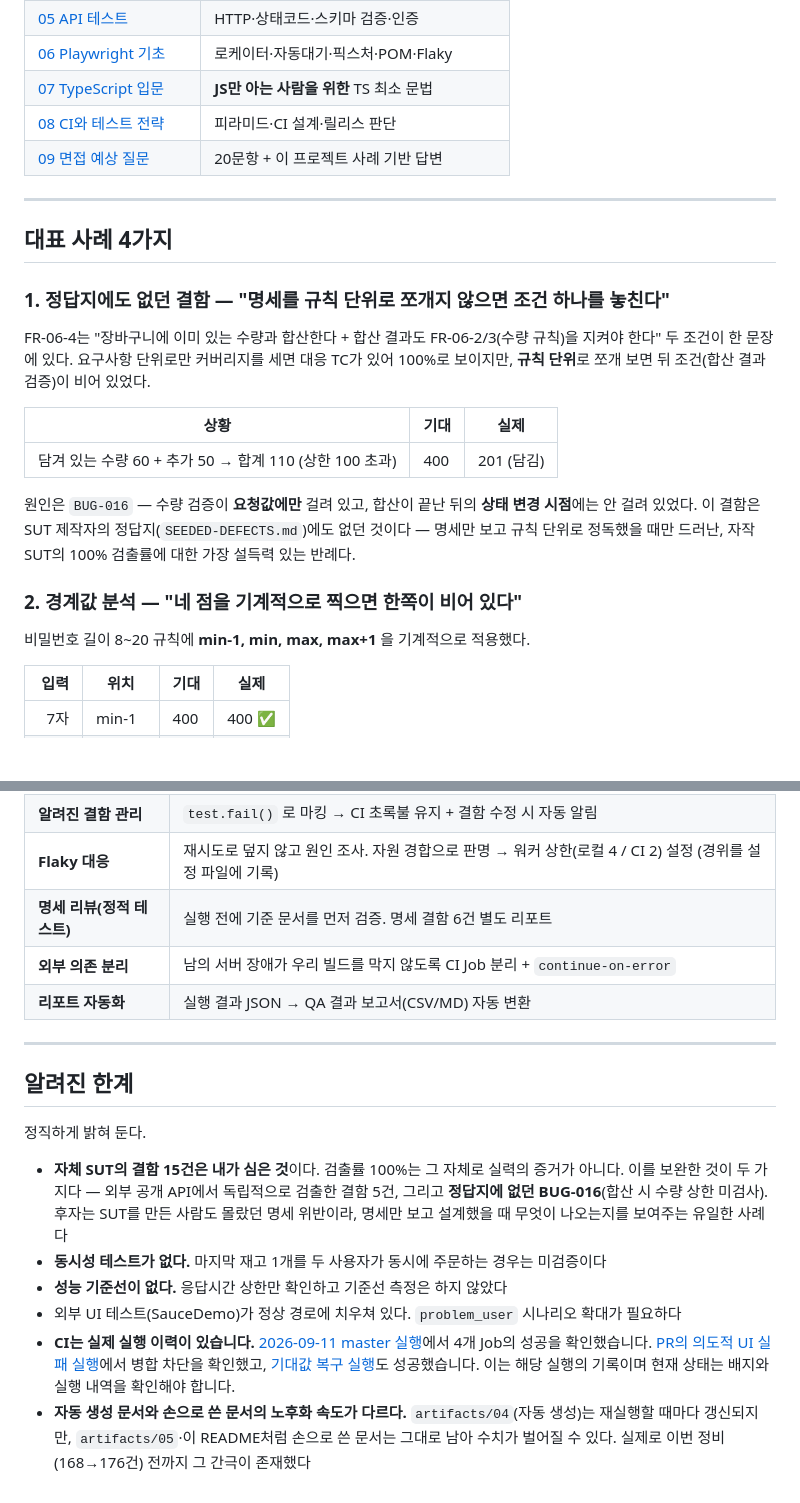
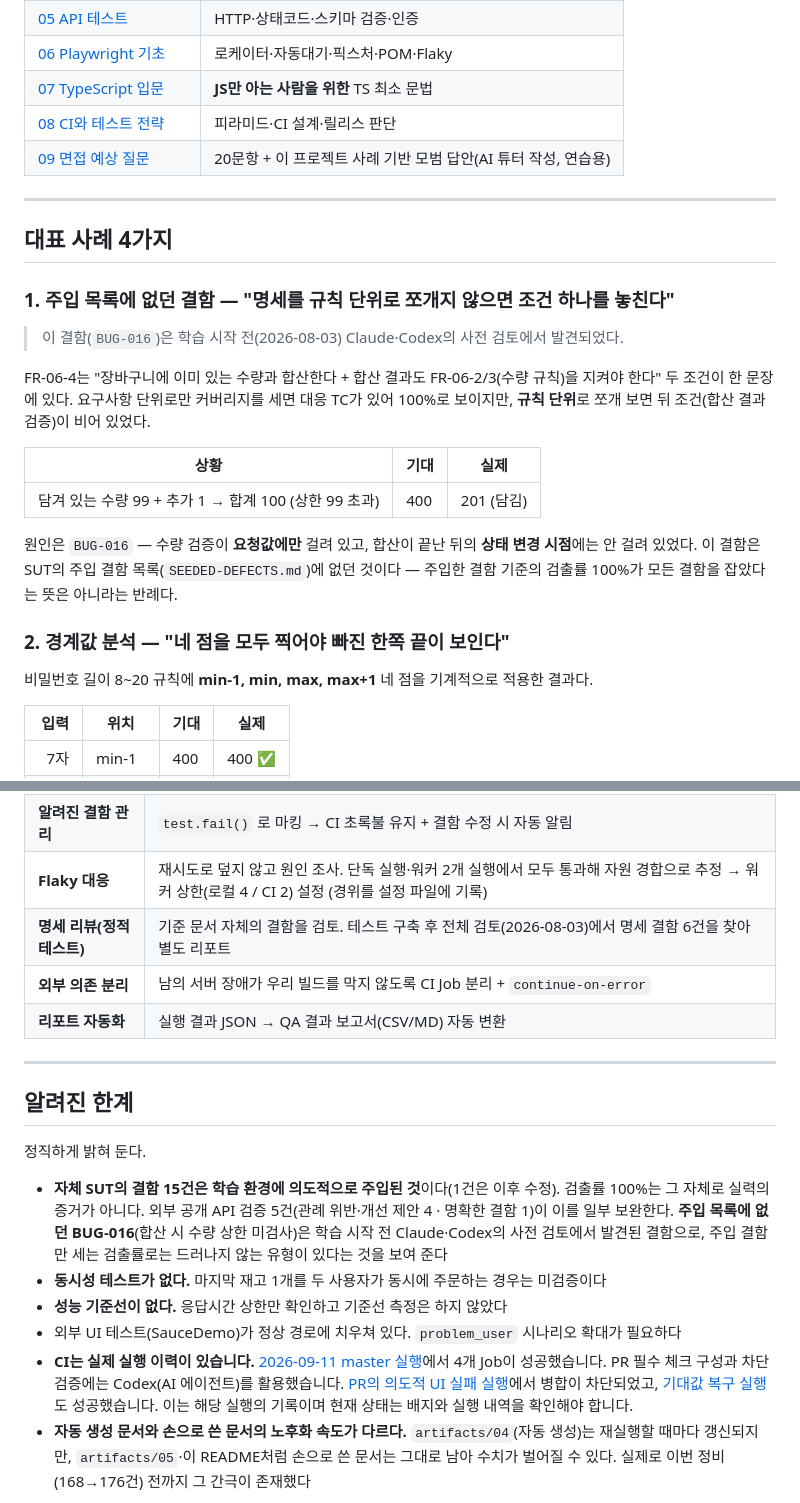
Before and after one commit to ganggeon/qa-automation-playwright, a Markdown page: README.md, 2 parts joined by grey strips. Drawn GitHub-style; blank space fills up the shorter version.

```diff
--- a/README.md
+++ b/README.md
@@ -122,13 +126,15 @@ npm run report    # HTML 리포트 열기
 | [06 Playwright 기초](docs/06-Playwright-기초.md) | 로케이터·자동대기·픽스처·POM·Flaky |
 | [07 TypeScript 입문](docs/07-TypeScript-for-JS개발자.md) | **JS만 아는 사람을 위한** TS 최소 문법 |
 | [08 CI와 테스트 전략](docs/08-CI와-테스트전략.md) | 피라미드·CI 설계·릴리스 판단 |
-| [09 면접 예상 질문](docs/09-면접-예상질문.md) | 20문항 + 이 프로젝트 사례 기반 답변 |
+| [09 면접 예상 질문](docs/09-면접-예상질문.md) | 20문항 + 이 프로젝트 사례 기반 모범 답안(AI 튜터 작성, 연습용) |
 
 ---
 
 ## 대표 사례 4가지
 
-### 1. 정답지에도 없던 결함 — "명세를 규칙 단위로 쪼개지 않으면 조건 하나를 놓친다"
+### 1. 주입 목록에 없던 결함 — "명세를 규칙 단위로 쪼개지 않으면 조건 하나를 놓친다"
+
+> 이 결함(`BUG-016`)은 학습 시작 전(2026-08-03) Claude·Codex의 사전 검토에서 발견되었다.
 
 FR-06-4는 "장바구니에 이미 있는 수량과 합산한다 + 합산 결과도 FR-06-2/3(수량 규칙)을 지켜야 한다"
 두 조건이 한 문장에 있다. 요구사항 단위로만 커버리지를 세면 대응 TC가 있어 100%로 보이지만,
@@ -136,15 +142,15 @@ FR-06-4는 "장바구니에 이미 있는 수량과 합산한다 + 합산 결과
 
 | 상황 | 기대 | 실제 |
 |---|---|---|
-| 담겨 있는 수량 60 + 추가 50 → 합계 110 (상한 100 초과) | 400 | 201 (담김) |
+| 담겨 있는 수량 99 + 추가 1 → 합계 100 (상한 99 초과) | 400 | 201 (담김) |
 
 원인은 `BUG-016` — 수량 검증이 **요청값에만** 걸려 있고, 합산이 끝난 뒤의 **상태 변경 시점**에는
-안 걸려 있었다. 이 결함은 SUT 제작자의 정답지(`SEEDED-DEFECTS.md`)에도 없던 것이다 —
-명세만 보고 규칙 단위로 정독했을 때만 드러난, 자작 SUT의 100% 검출률에 대한 가장 설득력 있는 반례다.
+안 걸려 있었다. 이 결함은 SUT의 주입 결함 목록(`SEEDED-DEFECTS.md`)에 없던 것이다 —
+주입한 결함 기준의 검출률 100%가 모든 결함을 잡았다는 뜻은 아니라는 반례다.
 
-### 2. 경계값 분석 — "네 점을 기계적으로 찍으면 한쪽이 비어 있다"
+### 2. 경계값 분석 — "네 점을 모두 찍어야 빠진 한쪽 끝이 보인다"
 
-비밀번호 길이 8~20 규칙에 **min-1, min, max, max+1** 을 기계적으로 적용했다.
+비밀번호 길이 8~20 규칙에 **min-1, min, max, max+1** 네 점을 기계적으로 적용한 결과다.
 
 | 입력 | 위치 | 기대 | 실제 |
 |---:|---|---|---|
@@ -237,6 +245,6 @@ FR-06-4는 "장바구니에 이미 있는 수량과 합산한다 + 합산 결과
 | **알려진 결함 관리** | `test.fail()` 로 마킹 → CI 초록불 유지 + 결함 수정 시 자동 알림 |
-| **Flaky 대응** | 재시도로 덮지 않고 원인 조사. 자원 경합으로 판명 → 워커 상한(로컬 4 / CI 2) 설정 (경위를 설정 파일에 기록) |
-| **명세 리뷰(정적 테스트)** | 실행 전에 기준 문서를 먼저 검증. 명세 결함 6건 별도 리포트 |
+| **Flaky 대응** | 재시도로 덮지 않고 원인 조사. 단독 실행·워커 2개 실행에서 모두 통과해 자원 경합으로 추정 → 워커 상한(로컬 4 / CI 2) 설정 (경위를 설정 파일에 기록) |
+| **명세 리뷰(정적 테스트)** | 기준 문서 자체의 결함을 검토. 테스트 구축 후 전체 검토(2026-08-03)에서 명세 결함 6건을 찾아 별도 리포트 |
 | **외부 의존 분리** | 남의 서버 장애가 우리 빌드를 막지 않도록 CI Job 분리 + `continue-on-error` |
 | **리포트 자동화** | 실행 결과 JSON → QA 결과 보고서(CSV/MD) 자동 변환 |
 
@@ -246,15 +254,15 @@ FR-06-4는 "장바구니에 이미 있는 수량과 합산한다 + 합산 결과
 
 정직하게 밝혀 둔다.
 
-- **자체 SUT의 결함 15건은 내가 심은 것**이다. 검출률 100%는 그 자체로 실력의 증거가 아니다.
-  이를 보완한 것이 두 가지다 — 외부 공개 API에서 독립적으로 검출한 결함 5건,
-  그리고 **정답지에 없던 BUG-016**(합산 시 수량 상한 미검사). 후자는 SUT를 만든 사람도
-  몰랐던 명세 위반이라, 명세만 보고 설계했을 때 무엇이 나오는지를 보여주는 유일한 사례다
+- **자체 SUT의 결함 15건은 학습 환경에 의도적으로 주입된 것**이다(1건은 이후 수정). 검출률 100%는 그 자체로 실력의 증거가 아니다.
+  외부 공개 API 검증 5건(관례 위반·개선 제안 4 · 명확한 결함 1)이 이를 일부 보완한다.
+  **주입 목록에 없던 BUG-016**(합산 시 수량 상한 미검사)은 학습 시작 전 Claude·Codex의 사전 검토에서 발견된 결함으로,
+  주입 결함만 세는 검출률로는 드러나지 않는 유형이 있다는 것을 보여 준다
 - **동시성 테스트가 없다.** 마지막 재고 1개를 두 사용자가 동시에 주문하는 경우는 미검증이다
 - **성능 기준선이 없다.** 응답시간 상한만 확인하고 기준선 측정은 하지 않았다
 - 외부 UI 테스트(SauceDemo)가 정상 경로에 치우쳐 있다. `problem_user` 시나리오 확대가 필요하다
-- **CI는 실제 실행 이력이 있습니다.** [2026-09-11 master 실행](https://github.com/ganggeon/qa-automation-playwright/actions/runs/34518537316)에서 4개 Job의 성공을 확인했습니다.
-  [PR의 의도적 UI 실패 실행](https://github.com/ganggeon/qa-automation-playwright/actions/runs/34520429488)에서 병합 차단을 확인했고,
+- **CI는 실제 실행 이력이 있습니다.** [2026-09-11 master 실행](https://github.com/ganggeon/qa-automation-playwright/actions/runs/34518537316)에서 4개 Job이 성공했습니다.
+  PR 필수 체크 구성과 차단 검증에는 Codex(AI 에이전트)를 활용했습니다. [PR의 의도적 UI 실패 실행](https://github.com/ganggeon/qa-automation-playwright/actions/runs/34520429488)에서 병합이 차단되었고,
   [기대값 복구 실행](https://github.com/ganggeon/qa-automation-playwright/actions/runs/34520806519)도 성공했습니다. 이는 해당 실행의 기록이며 현재 상태는 배지와 실행 내역을 확인해야 합니다.
 - **자동 생성 문서와 손으로 쓴 문서의 노후화 속도가 다르다.** `artifacts/04`(자동 생성)는 재실행할 때마다
   갱신되지만, `artifacts/05`·이 README처럼 손으로 쓴 문서는 그대로 남아 수치가 벌어질 수 있다.
```
Also changed, not shown: other parts of README.md (+29 -23 lines), docs/04-결함관리.md (+2 -2 lines), docs/09-면접-예상질문.md (+5 -2 lines).
